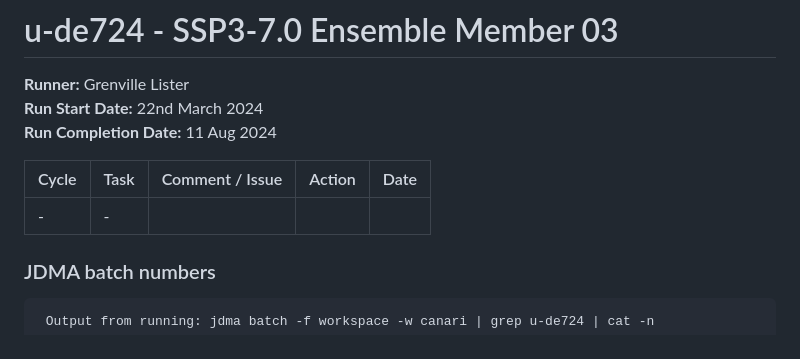
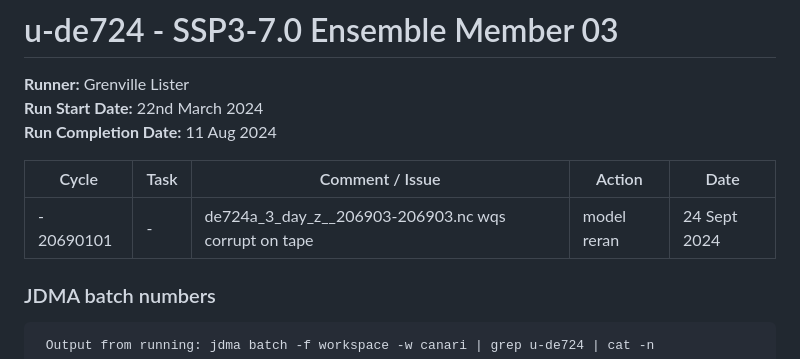
Before and after one commit to NCAS-CMS/canari, a Markdown page: docs/ssp370/3-de724.md, the part around the change printed below. Drawn GitHub-style.

````diff
--- a/docs/ssp370/3-de724.md
+++ b/docs/ssp370/3-de724.md
@@ -6,7 +6,7 @@
 
 | Cycle | Task | Comment / Issue | Action | Date |
 | ---   | ---  | ---             | ---    | ---  |
-| -     | -    |  |  |  |
+| - 20690101    | -    | de724a_3_day_z__206903-206903.nc wqs corrupt on tape | model reran | 24 Sept 2024 |
 
 ### JDMA batch numbers
 ```
````
Also changed, not shown: other parts of docs/ssp370/3-de724.md (+1 -1 lines).
